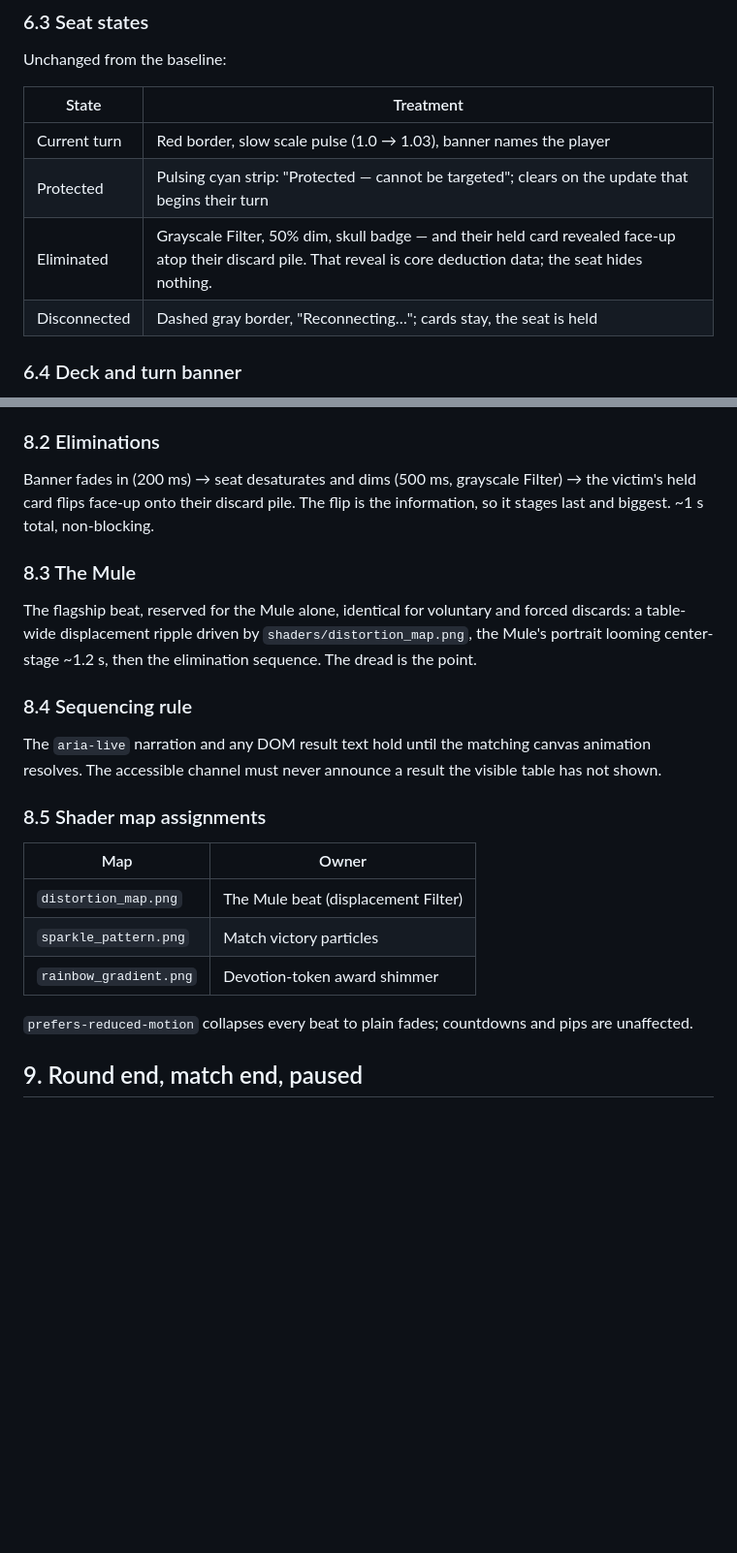
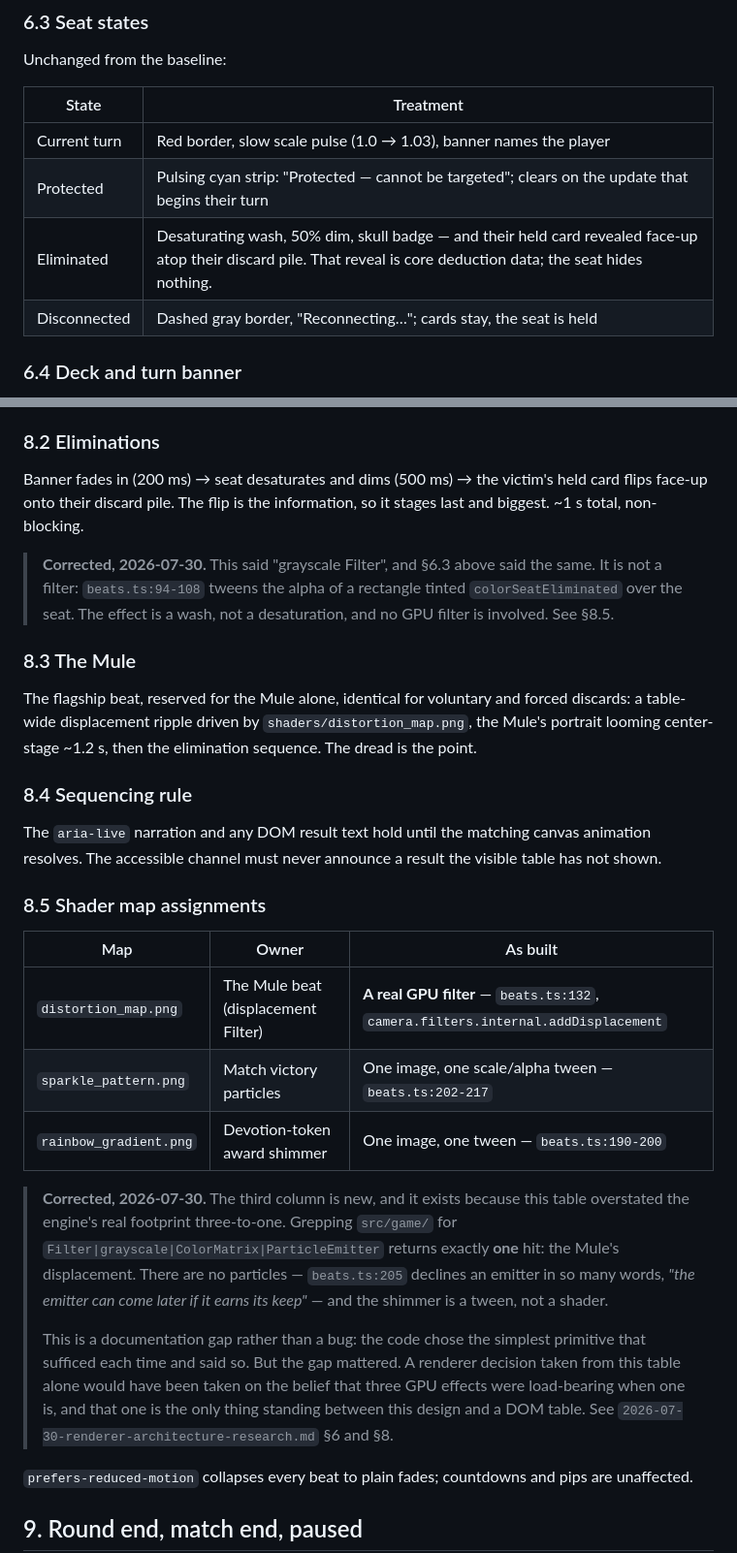
Before and after one commit to TuesdayCrowd/the-mules-court, a Markdown page: docs/plans/2026-07-23-uix-design.md, 2 parts joined by grey strips. Shown at 97% size. GitHub-like rendering; blank space fills up the shorter version.

Commit message:
docs(uix): correct the effects the design claims against the ones it has
Stage 3. The design catalogued four GPU effects. Grepping src/game for
Filter|grayscale|ColorMatrix|ParticleEmitter returns exactly one hit.

6.3 and 8.2 both said the eliminated seat gets a "grayscale Filter". It gets a
rectangle tinted colorSeatEliminated with its alpha tweened over the seat
(beats.ts:94-108) — a wash, not a desaturation, and no filter anywhere near it.

8.5 gains an "as built" column. The Mule displacement is real
(camera.filters.internal.addDisplacement, beats.ts:132). The "match victory
particles" are one image and one scale/alpha tween, with beats.ts:205 declining
an emitter in so many words — "the emitter can come later if it earns its keep".
The token shimmer is likewise one image and one tween.

This is a documentation gap rather than a bug: each time, the code chose the
simplest primitive that sufficed and said so in a comment. But the gap mattered,
which is why it is corrected in place rather than noted somewhere. A renderer
decision taken from that table alone would have been taken believing three GPU
effects were load-bearing when one is — and that one is the entire distance
between this design and a DOM table.

Prose only; no code, no tests. Verified: bunx tsc --noEmit exit 0, 1484 engine
and client, 305 server, 95 MCP, all green on the new base after PR #35 landed.

```diff
--- a/docs/plans/2026-07-23-uix-design.md
+++ b/docs/plans/2026-07-23-uix-design.md
@@ -196,7 +196,7 @@ Unchanged from the baseline:
 | --- | --- |
 | Current turn | Red border, slow scale pulse (1.0 → 1.03), banner names the player |
 | Protected | Pulsing cyan strip: "Protected — cannot be targeted"; clears on the update that begins their turn |
-| Eliminated | Grayscale Filter, 50% dim, skull badge — and their held card revealed face-up atop their discard pile. That reveal is core deduction data; the seat hides nothing. |
+| Eliminated | Desaturating wash, 50% dim, skull badge — and their held card revealed face-up atop their discard pile. That reveal is core deduction data; the seat hides nothing. |
 | Disconnected | Dashed gray border, "Reconnecting…"; cards stay, the seat is held |
 
 ### 6.4 Deck and turn banner
@@ -262,7 +262,12 @@ Han Pritcher, Bail Channis — and both comparison cards, whose participants lea
 
 ### 8.2 Eliminations
 
-Banner fades in (200 ms) → seat desaturates and dims (500 ms, grayscale Filter) → the victim's held card flips face-up onto their discard pile. The flip is the information, so it stages last and biggest. ~1 s total, non-blocking.
+Banner fades in (200 ms) → seat desaturates and dims (500 ms) → the victim's held card flips face-up onto their discard pile. The flip is the information, so it stages last and biggest. ~1 s total, non-blocking.
+
+> **Corrected, 2026-07-30.** This said "grayscale Filter", and §6.3 above said the
+> same. It is not a filter: `beats.ts:94-108` tweens the alpha of a rectangle
+> tinted `colorSeatEliminated` over the seat. The effect is a wash, not a
+> desaturation, and no GPU filter is involved. See §8.5.
 
 ### 8.3 The Mule
 
@@ -274,11 +279,25 @@ The `aria-live` narration and any DOM result text hold until the matching canvas
 
 ### 8.5 Shader map assignments
 
-| Map | Owner |
-| --- | --- |
-| `distortion_map.png` | The Mule beat (displacement Filter) |
-| `sparkle_pattern.png` | Match victory particles |
-| `rainbow_gradient.png` | Devotion-token award shimmer |
+| Map | Owner | As built |
+| --- | --- | --- |
+| `distortion_map.png` | The Mule beat (displacement Filter) | **A real GPU filter** — `beats.ts:132`, `camera.filters.internal.addDisplacement` |
+| `sparkle_pattern.png` | Match victory particles | One image, one scale/alpha tween — `beats.ts:202-217` |
+| `rainbow_gradient.png` | Devotion-token award shimmer | One image, one tween — `beats.ts:190-200` |
+
+> **Corrected, 2026-07-30.** The third column is new, and it exists because this
+> table overstated the engine's real footprint three-to-one. Grepping
+> `src/game/` for `Filter|grayscale|ColorMatrix|ParticleEmitter` returns exactly
+> **one** hit: the Mule's displacement. There are no particles — `beats.ts:205`
+> declines an emitter in so many words, *"the emitter can come later if it earns
+> its keep"* — and the shimmer is a tween, not a shader.
+>
+> This is a documentation gap rather than a bug: the code chose the simplest
+> primitive that sufficed each time and said so. But the gap mattered. A
+> renderer decision taken from this table alone would have been taken on the
+> belief that three GPU effects were load-bearing when one is, and that one is
+> the only thing standing between this design and a DOM table. See
+> `2026-07-30-renderer-architecture-research.md` §6 and §8.
 
 `prefers-reduced-motion` collapses every beat to plain fades; countdowns and pips are unaffected.
 
```
Also changed, not shown: IMPLEMENTATION_PLAN.md (+3 -1 lines).
